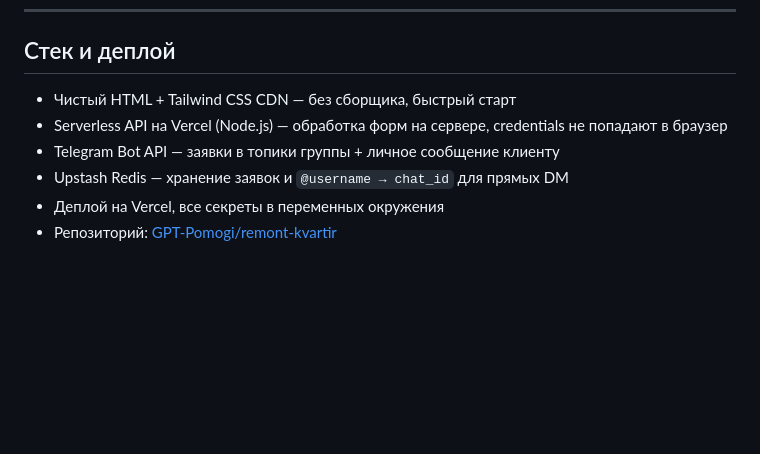
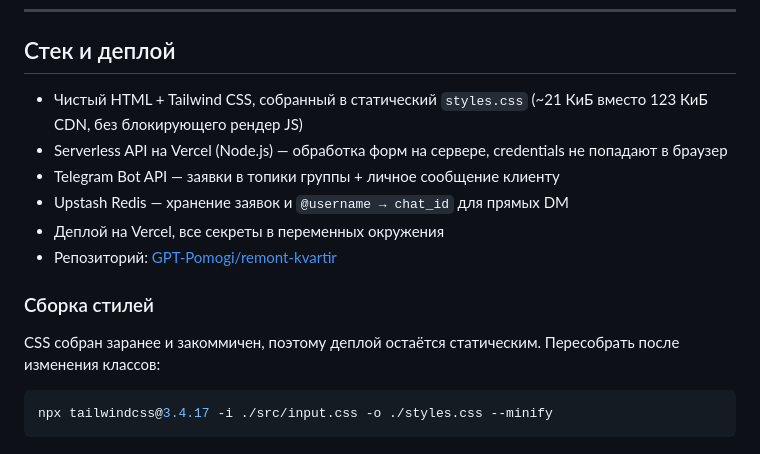
Before and after one commit to GPT-Pomogi/remont-kvartir, a Markdown page: README.md, the part around the change. Drawn GitHub-style; blank space fills up the shorter version.

Commit message:
Update README: static Tailwind build instead of CDN

````diff
--- a/README.md
+++ b/README.md
@@ -135,9 +135,17 @@
 
 ## Стек и деплой
 
-- Чистый HTML + Tailwind CSS CDN — без сборщика, быстрый старт
+- Чистый HTML + Tailwind CSS, собранный в статический `styles.css` (~21 КиБ вместо 123 КиБ CDN, без блокирующего рендер JS)
 - Serverless API на Vercel (Node.js) — обработка форм на сервере, credentials не попадают в браузер
 - Telegram Bot API — заявки в топики группы + личное сообщение клиенту
 - Upstash Redis — хранение заявок и `@username → chat_id` для прямых DM
 - Деплой на Vercel, все секреты в переменных окружения
 - Репозиторий: [GPT-Pomogi/remont-kvartir](https://github.com/GPT-Pomogi/remont-kvartir)
+
+### Сборка стилей
+
+CSS собран заранее и закоммичен, поэтому деплой остаётся статическим. Пересобрать после изменения классов:
+
+```bash
+npx tailwindcss@3.4.17 -i ./src/input.css -o ./styles.css --minify
+```
````
